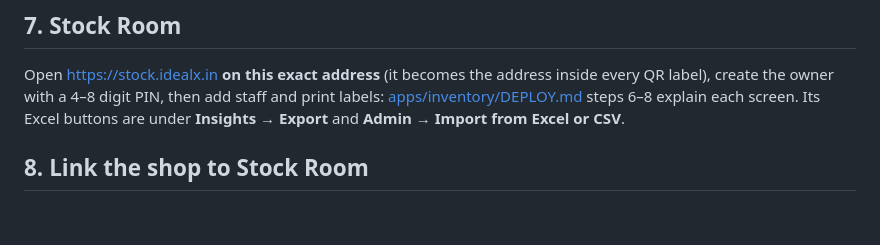
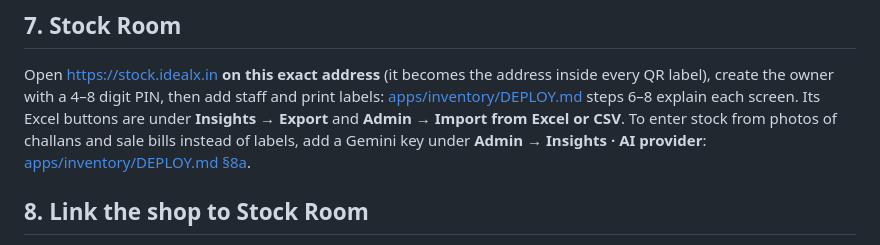
Before and after one commit to Kaustubh1235/ideal_shoes, a Markdown page: docs/DEPLOY.md, the part around the change. Drawn GitHub-style; blank space fills up the shorter version.

```diff
--- a/docs/DEPLOY.md
+++ b/docs/DEPLOY.md
@@ -94,6 +94,8 @@ Open https://stock.idealx.in **on this exact address** (it becomes the address i
 label), create the owner with a 4–8 digit PIN, then add staff and print labels:
 [apps/inventory/DEPLOY.md](../apps/inventory/DEPLOY.md) steps 6–8 explain each screen.
 Its Excel buttons are under **Insights → Export** and **Admin → Import from Excel or CSV**.
+To enter stock from photos of challans and sale bills instead of labels, add a Gemini key under
+**Admin → Insights · AI provider**: [apps/inventory/DEPLOY.md §8a](../apps/inventory/DEPLOY.md#8a-bill-photos-switch-on-the-ai-about-5-minutes).
 
 ## 8. Link the shop to Stock Room
 
```
Also changed, not shown: apps/inventory/DEPLOY.md (+10 -0 lines), apps/inventory/README.md (+8 -1 lines).
